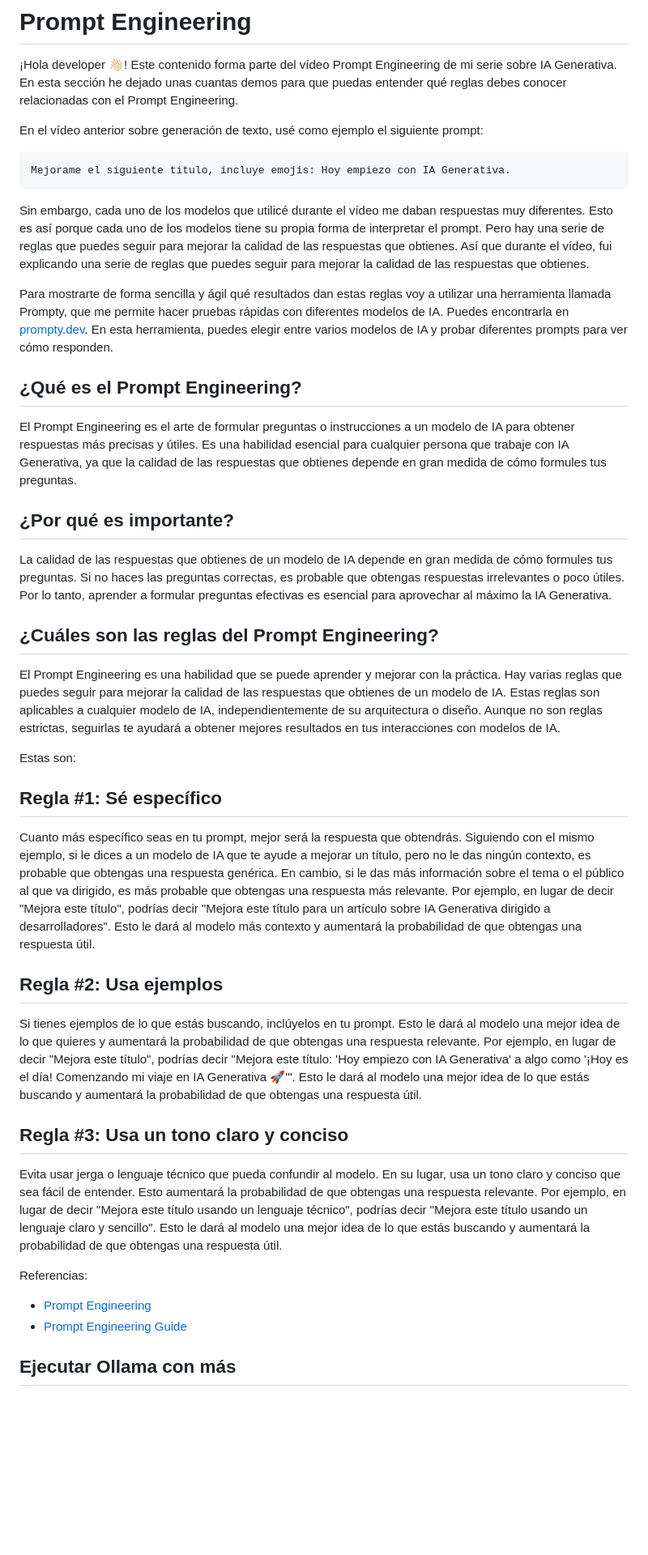
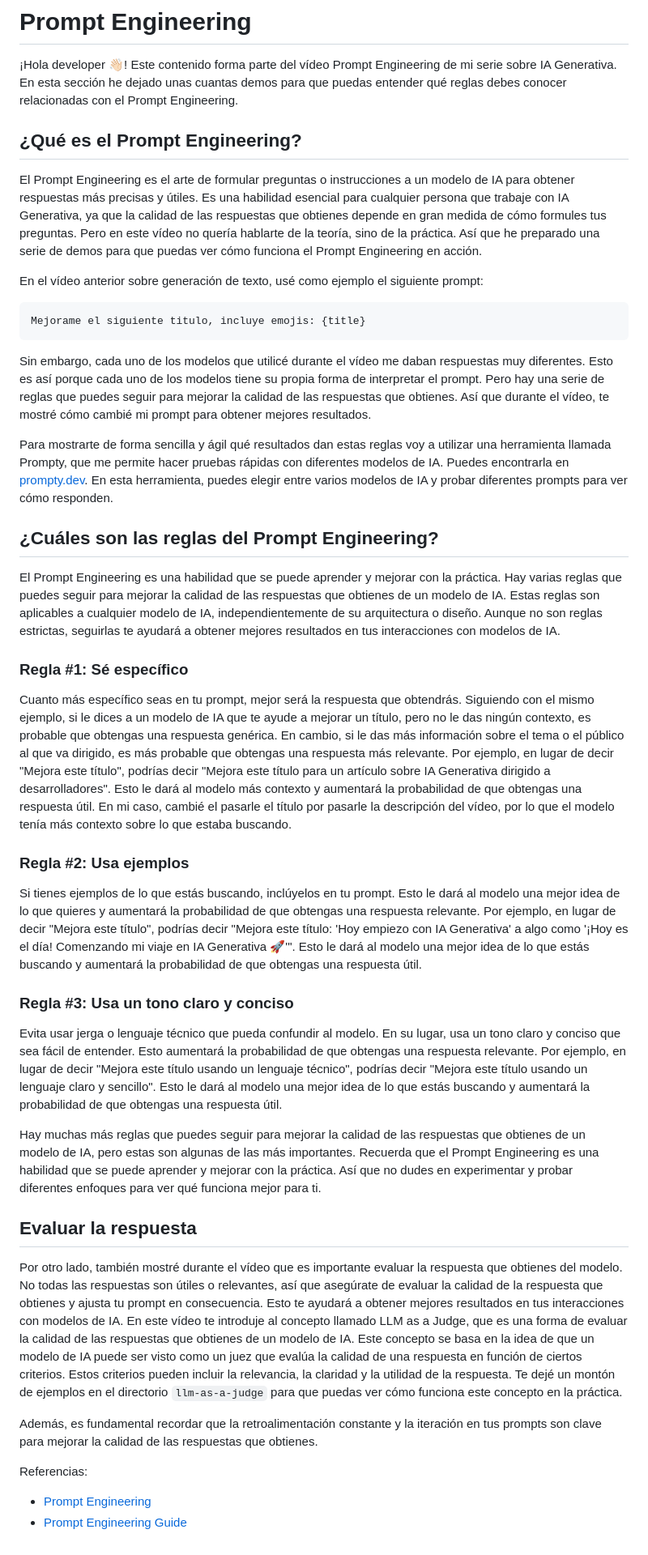
Before and after one commit to esthermaroto/RAG3, a Markdown page: prompt-engineering/README.md, the part around the change. Shown: that part at 81% size. GitHub-like rendering; blank space fills up the shorter version.

Commit message:
Update README.md to enhance Prompt Engineering section with improved examples and clarity. Add new rules and emphasize the importance of evaluating model responses.

````diff
--- a/prompt-engineering/README.md
+++ b/prompt-engineering/README.md
@@ -2,44 +2,51 @@
 
 ¡Hola developer 👋🏻! Este contenido forma parte del vídeo Prompt Engineering de mi serie sobre IA Generativa. En esta sección he dejado unas cuantas demos para que puedas entender qué reglas debes conocer relacionadas con el Prompt Engineering.
 
+## ¿Qué es el Prompt Engineering?
+
+El Prompt Engineering es el arte de formular preguntas o instrucciones a un modelo de IA para obtener respuestas más precisas y útiles. Es una habilidad esencial para cualquier persona que trabaje con IA Generativa, ya que la calidad de las respuestas que obtienes depende en gran medida de cómo formules tus preguntas. Pero en este vídeo no quería hablarte de la teoría, sino de la práctica. Así que he preparado una serie de demos para que puedas ver cómo funciona el Prompt Engineering en acción.
+
 En el vídeo anterior sobre generación de texto, usé como ejemplo el siguiente prompt:
 
 ```markdown
-Mejorame el siguiente titulo, incluye emojis: Hoy empiezo con IA Generativa.
+Mejorame el siguiente titulo, incluye emojis: {title}
 ```
 
-Sin embargo, cada uno de los modelos que utilicé durante el vídeo me daban respuestas muy diferentes. Esto es así porque cada uno de los modelos tiene su propia forma de interpretar el prompt. Pero hay una serie de reglas que puedes seguir para mejorar la calidad de las respuestas que obtienes. Así que durante el vídeo, fui explicando una serie de reglas que puedes seguir para mejorar la calidad de las respuestas que obtienes.
+Sin embargo, cada uno de los modelos que utilicé durante el vídeo me daban respuestas muy diferentes. Esto es así porque cada uno de los modelos tiene su propia forma de interpretar el prompt. Pero hay una serie de reglas que puedes seguir para mejorar la calidad de las respuestas que obtienes. Así que durante el vídeo, te mostré cómo cambié mi prompt para obtener mejores resultados.
 
 Para mostrarte de forma sencilla y ágil qué resultados dan estas reglas voy a utilizar una herramienta llamada Prompty, que me permite hacer pruebas rápidas con diferentes modelos de IA. Puedes encontrarla en [prompty.dev](https://prompty.dev/). En esta herramienta, puedes elegir entre varios modelos de IA y probar diferentes prompts para ver cómo responden.
 
-## ¿Qué es el Prompt Engineering?
-El Prompt Engineering es el arte de formular preguntas o instrucciones a un modelo de IA para obtener respuestas más precisas y útiles. Es una habilidad esencial para cualquier persona que trabaje con IA Generativa, ya que la calidad de las respuestas que obtienes depende en gran medida de cómo formules tus preguntas.
-
-## ¿Por qué es importante?
-La calidad de las respuestas que obtienes de un modelo de IA depende en gran medida de cómo formules tus preguntas. Si no haces las preguntas correctas, es probable que obtengas respuestas irrelevantes o poco útiles. Por lo tanto, aprender a formular preguntas efectivas es esencial para aprovechar al máximo la IA Generativa.
 
 ## ¿Cuáles son las reglas del Prompt Engineering?
+
 El Prompt Engineering es una habilidad que se puede aprender y mejorar con la práctica. Hay varias reglas que puedes seguir para mejorar la calidad de las respuestas que obtienes de un modelo de IA. Estas reglas son aplicables a cualquier modelo de IA, independientemente de su arquitectura o diseño. Aunque no son reglas estrictas, seguirlas te ayudará a obtener mejores resultados en tus interacciones con modelos de IA.
 
- Estas son:
-
-## Regla #1: Sé específico
+### Regla #1: Sé específico
 
 Cuanto más específico seas en tu prompt, mejor será la respuesta que obtendrás. Siguiendo con el mismo ejemplo, si le dices a un modelo de IA que te ayude a mejorar un título, pero no le das ningún contexto, es probable que obtengas una respuesta genérica. En cambio, si le das más información sobre el tema o el público al que va dirigido, es más probable que obtengas una respuesta más relevante.
-Por ejemplo, en lugar de decir "Mejora este título", podrías decir "Mejora este título para un artículo sobre IA Generativa dirigido a desarrolladores". Esto le dará al modelo más contexto y aumentará la probabilidad de que obtengas una respuesta útil.
+Por ejemplo, en lugar de decir "Mejora este título", podrías decir "Mejora este título para un artículo sobre IA Generativa dirigido a desarrolladores". Esto le dará al modelo más contexto y aumentará la probabilidad de que obtengas una respuesta útil. En mi caso, cambié el pasarle el título por pasarle la descripción del vídeo, por lo que el modelo tenía más contexto sobre lo que estaba buscando.
 
-## Regla #2: Usa ejemplos
+
+### Regla #2: Usa ejemplos
 
 Si tienes ejemplos de lo que estás buscando, inclúyelos en tu prompt. Esto le dará al modelo una mejor idea de lo que quieres y aumentará la probabilidad de que obtengas una respuesta relevante.
 Por ejemplo, en lugar de decir "Mejora este título", podrías decir "Mejora este título: 'Hoy empiezo con IA Generativa' a algo como '¡Hoy es el día! Comenzando mi viaje en IA Generativa 🚀'". Esto le dará al modelo una mejor idea de lo que estás buscando y aumentará la probabilidad de que obtengas una respuesta útil.
 
-## Regla #3: Usa un tono claro y conciso
+### Regla #3: Usa un tono claro y conciso
 Evita usar jerga o lenguaje técnico que pueda confundir al modelo. En su lugar, usa un tono claro y conciso que sea fácil de entender. Esto aumentará la probabilidad de que obtengas una respuesta relevante.
 Por ejemplo, en lugar de decir "Mejora este título usando un lenguaje técnico", podrías decir "Mejora este título usando un lenguaje claro y sencillo". Esto le dará al modelo una mejor idea de lo que estás buscando y aumentará la probabilidad de que obtengas una respuesta útil.
+
+Hay muchas más reglas que puedes seguir para mejorar la calidad de las respuestas que obtienes de un modelo de IA, pero estas son algunas de las más importantes. Recuerda que el Prompt Engineering es una habilidad que se puede aprender y mejorar con la práctica. Así que no dudes en experimentar y probar diferentes enfoques para ver qué funciona mejor para ti.
+
+## Evaluar la respuesta
+
+Por otro lado, también mostré durante el vídeo que es importante evaluar la respuesta que obtienes del modelo. No todas las respuestas son útiles o relevantes, así que asegúrate de evaluar la calidad de la respuesta que obtienes y ajusta tu prompt en consecuencia. Esto te ayudará a obtener mejores resultados en tus interacciones con modelos de IA. En este vídeo te introduje al concepto llamado LLM as a Judge, que es una forma de evaluar la calidad de las respuestas que obtienes de un modelo de IA. Este concepto se basa en la idea de que un modelo de IA puede ser visto como un juez que evalúa la calidad de una respuesta en función de ciertos criterios. Estos criterios pueden incluir la relevancia, la claridad y la utilidad de la respuesta. Te dejé un montón de ejemplos en el directorio `llm-as-a-judge` para que puedas ver cómo funciona este concepto en la práctica.
+
+Además, es fundamental recordar que la retroalimentación constante y la iteración en tus prompts son clave para mejorar la calidad de las respuestas que obtienes.
+
+
 
 
 Referencias:
 - [Prompt Engineering](https://www.promptengineering.org/)
 - [Prompt Engineering Guide](https://www.promptingguide.ai/)
-
-## Ejecutar Ollama con más
````
